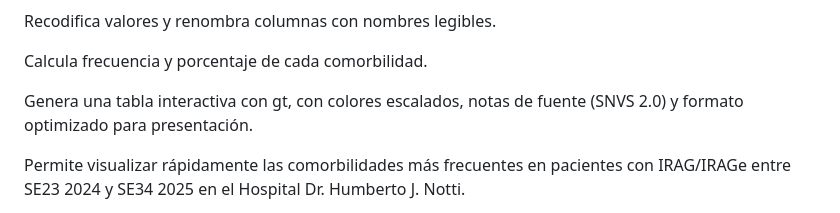
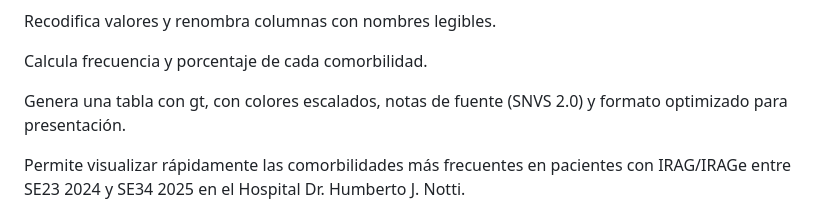
Before and after one commit to mercedespaz/GRUPO-4-UC-IRAG, a Markdown page: README.md, the part around the change. Rendered like a GitHub page.

```diff
--- a/README.md
+++ b/README.md
@@ -158,7 +158,7 @@ Genera un gráfico interactivo con **Highcharter** que combina:
 
  Calcula frecuencia y porcentaje de cada comorbilidad.
 
- Genera una tabla interactiva con gt, con colores escalados, notas de fuente (SNVS 2.0) y formato optimizado para presentación.
+ Genera una tabla con gt, con colores escalados, notas de fuente (SNVS 2.0) y formato optimizado para presentación.
 
  Permite visualizar rápidamente las comorbilidades más frecuentes en pacientes con IRAG/IRAGe entre SE23 2024 y SE34 2025 en el Hospital Dr. Humberto J. Notti.
 
```
